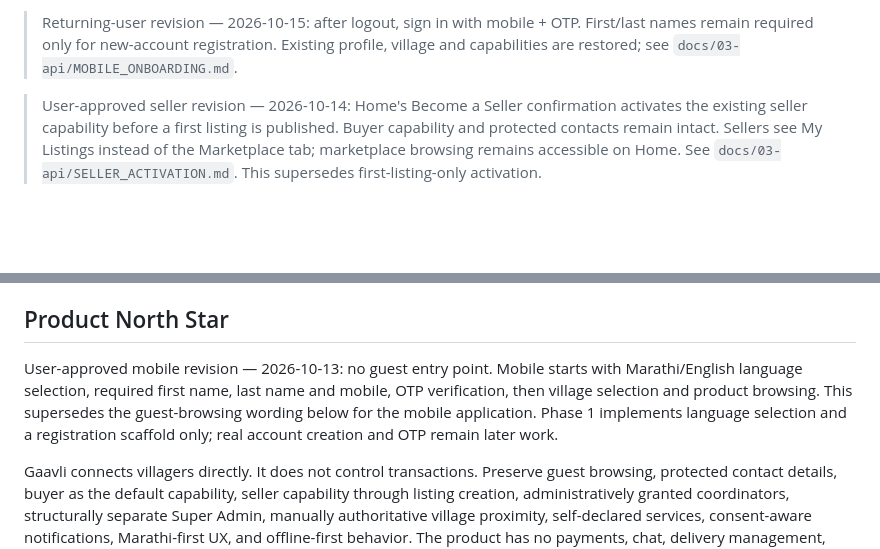
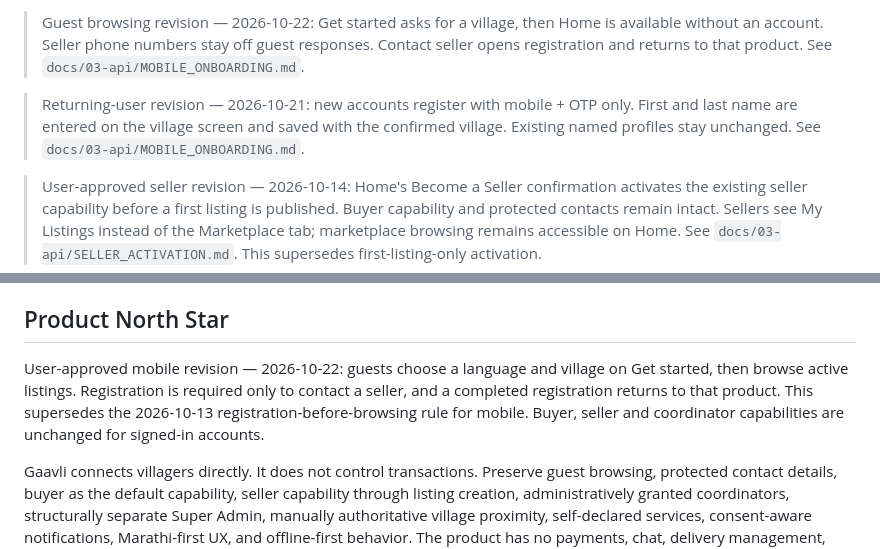
Before and after one commit to RushabhBhosale/Gaavli, a Markdown page: AGENTS.md, 2 parts joined by grey strips. GitHub-like rendering; blank space fills up the shorter version.

Commit message:
guest login implemented

```diff
--- a/AGENTS.md
+++ b/AGENTS.md
@@ -1,6 +1,12 @@
-> Returning-user revision — 2026-10-15: after logout, sign in with mobile + OTP.
-> First/last names remain required only for new-account registration. Existing
-> profile, village and capabilities are restored; see `docs/03-api/MOBILE_ONBOARDING.md`.
+> Guest browsing revision — 2026-10-22: Get started asks for a village, then
+> Home is available without an account. Seller phone numbers stay off guest
+> responses. Contact seller opens registration and returns to that product.
+> See `docs/03-api/MOBILE_ONBOARDING.md`.
+
+> Returning-user revision — 2026-10-21: new accounts register with mobile + OTP
+> only. First and last name are entered on the village screen and saved with
+> the confirmed village. Existing named profiles stay unchanged. See
+> `docs/03-api/MOBILE_ONBOARDING.md`.
 
 > User-approved seller revision — 2026-10-14: Home's Become a Seller confirmation
 > activates the existing seller capability before a first listing is published.
@@ -23,12 +29,11 @@ Codex is the primary coding agent. This file is the authoritative global instruc
 
 ## Product North Star
 
-User-approved mobile revision — 2026-10-13: no guest entry point. Mobile starts
-with Marathi/English language selection, required first name, last name and
-mobile, OTP verification, then village selection and product browsing. This
-supersedes the guest-browsing wording below for the mobile application. Phase 1
-implements language selection and a registration scaffold only; real account
-creation and OTP remain later work.
+User-approved mobile revision — 2026-10-22: guests choose a language and
+village on Get started, then browse active listings. Registration is required
+only to contact a seller, and a completed registration returns to that product.
+This supersedes the 2026-10-13 registration-before-browsing rule for mobile.
+Buyer, seller and coordinator capabilities are unchanged for signed-in accounts.
 
 Gaavli connects villagers directly. It does not control transactions. Preserve guest browsing, protected contact details, buyer as the default capability, seller capability through listing creation, administratively granted coordinators, structurally separate Super Admin, manually authoritative village proximity, self-declared services, consent-aware notifications, Marathi-first UX, and offline-first behavior. The product has no payments, chat, delivery management, ecommerce checkout, or runtime LLM dependency for deterministic MVP features.
 
```
